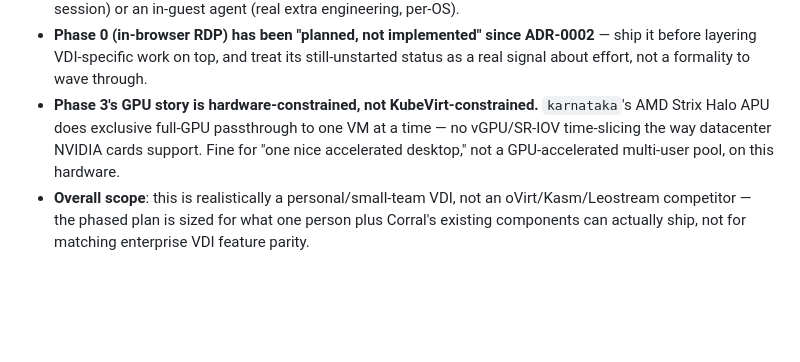
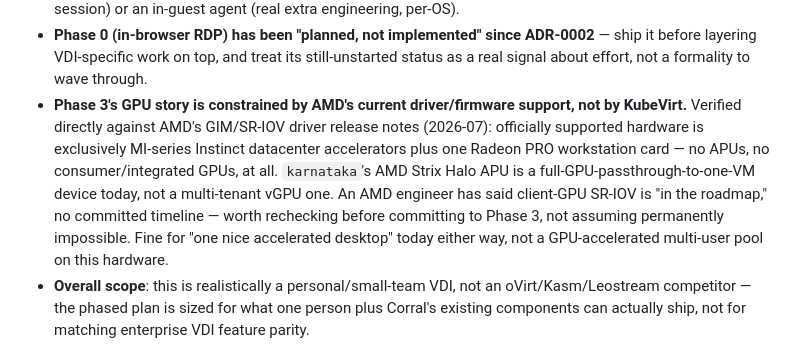
Before and after one commit to tuna-os/corral, a Markdown page: docs/rfc/0001-vdi-plugin.md, the part around the change. Rendered like a GitHub page; blank space fills up the shorter version.

Commit message:
docs: fix RFC-0001's SR-IOV claim — verified against AMD's actual GIM release notes, roadmapped not permanently impossible

```diff
--- a/docs/rfc/0001-vdi-plugin.md
+++ b/docs/rfc/0001-vdi-plugin.md
@@ -162,11 +162,17 @@ integration seam.
   ADR-0002** — ship it before layering VDI-specific work on top, and treat
   its still-unstarted status as a real signal about effort, not a
   formality to wave through.
-- **Phase 3's GPU story is hardware-constrained, not KubeVirt-constrained.**
-  `karnataka`'s AMD Strix Halo APU does exclusive full-GPU passthrough to
-  one VM at a time — no vGPU/SR-IOV time-slicing the way datacenter NVIDIA
-  cards support. Fine for "one nice accelerated desktop," not a
-  GPU-accelerated multi-user pool, on this hardware.
+- **Phase 3's GPU story is constrained by AMD's current driver/firmware
+  support, not by KubeVirt.** Verified directly against AMD's GIM/SR-IOV
+  driver release notes (2026-07): officially supported hardware is
+  exclusively MI-series Instinct datacenter accelerators plus one Radeon
+  PRO workstation card — no APUs, no consumer/integrated GPUs, at all.
+  `karnataka`'s AMD Strix Halo APU is a full-GPU-passthrough-to-one-VM
+  device today, not a multi-tenant vGPU one. An AMD engineer has said
+  client-GPU SR-IOV is "in the roadmap," no committed timeline — worth
+  rechecking before committing to Phase 3, not assuming permanently
+  impossible. Fine for "one nice accelerated desktop" today either way,
+  not a GPU-accelerated multi-user pool on this hardware.
 - **Overall scope**: this is realistically a personal/small-team VDI, not
   an oVirt/Kasm/Leostream competitor — the phased plan is sized for what
   one person plus Corral's existing components can actually ship, not for
```
